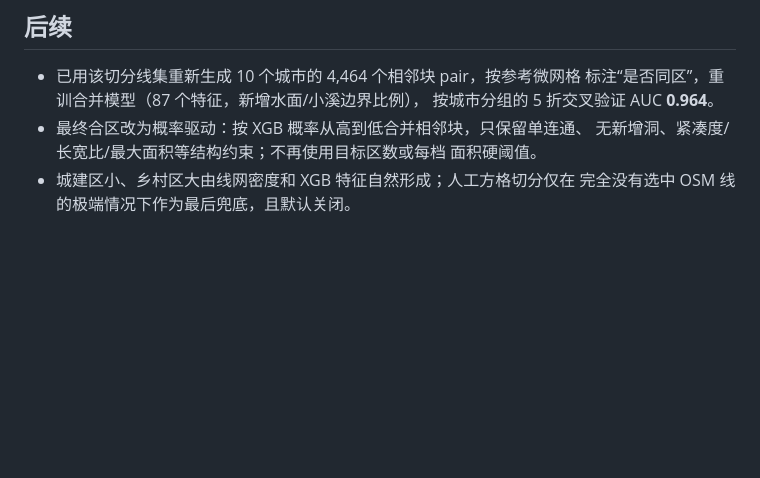
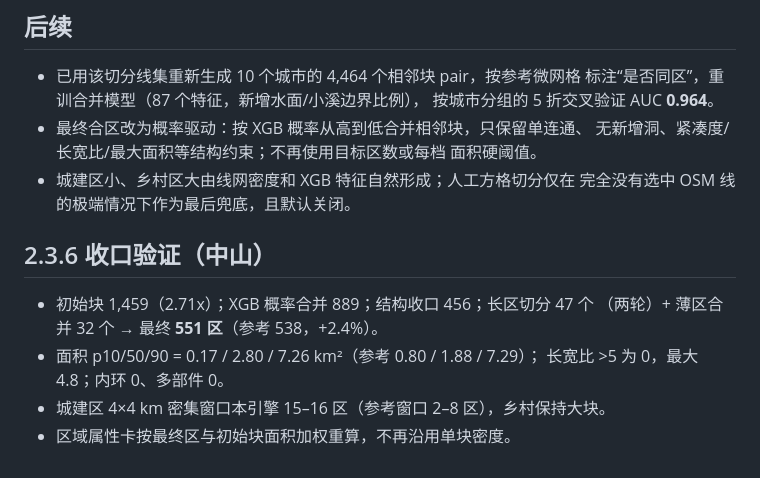
Before and after one commit to hxm2023/aoi, a Markdown page: docs/REFERENCE_BOUNDARY_ANALYSIS.md, the part around the change. Drawn GitHub-style; blank space fills up the shorter version.

```diff
--- a/docs/REFERENCE_BOUNDARY_ANALYSIS.md
+++ b/docs/REFERENCE_BOUNDARY_ANALYSIS.md
@@ -99,3 +99,12 @@ landuse/行政/围栏/公园/建筑边界。
   面积硬阈值。
 - 城建区小、乡村区大由线网密度和 XGB 特征自然形成；人工方格切分仅在
   完全没有选中 OSM 线的极端情况下作为最后兜底，且默认关闭。
+
+## 2.3.6 收口验证（中山）
+
+- 初始块 1,459（2.71x）；XGB 概率合并 889；结构收口 456；长区切分 47 个
+  （两轮）+ 薄区合并 32 个 → 最终 **551 区**（参考 538，+2.4%）。
+- 面积 p10/50/90 = 0.17 / 2.80 / 7.26 km²（参考 0.80 / 1.88 / 7.29）；
+  长宽比 >5 为 0，最大 4.8；内环 0、多部件 0。
+- 城建区 4×4 km 密集窗口本引擎 15–16 区（参考窗口 2–8 区），乡村保持大块。
+- 区域属性卡按最终区与初始块面积加权重算，不再沿用单块密度。
```
Also changed, not shown: README.md (+23 -16 lines), aoi_zoning_delivery/README.md (+1 -1 lines), figures/cities_ref/中山_crop1.png, figures/cities_ref/中山_crop2.png, 9 other files.
